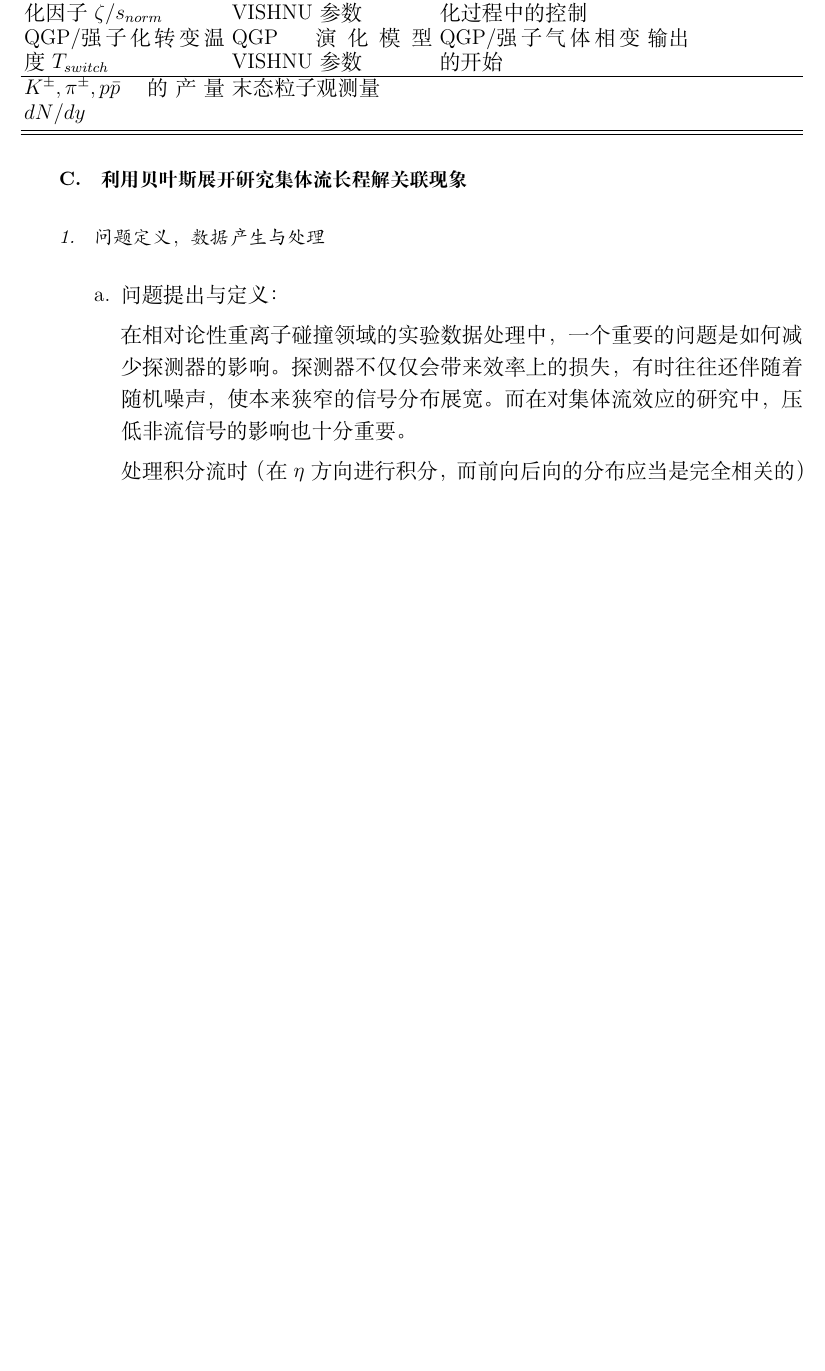
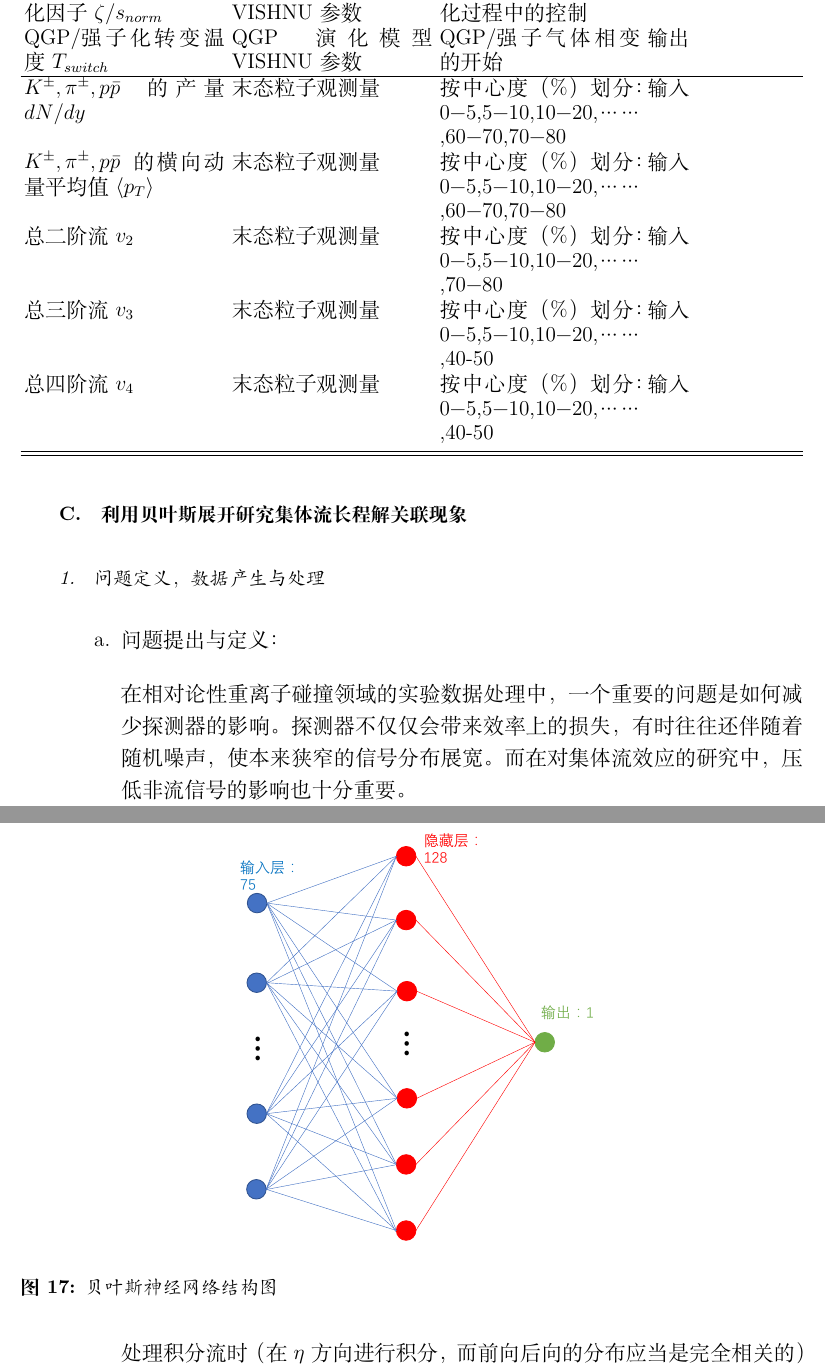
Before and after one commit to DickyChant/UndergraduateResearch, a LaTeX paper (mpltx_win7.tex): part of page 21 of 25 before the commit and two parts of pages 21 and 22 of 26 after it, the two joined at a grey line, cut so that both start at the same text, the shorter picture padded with empty space. The pictures show the PDF file mpltx_win7.pdf that the author committed with the source.

Commit message:
15.19:00

```diff
--- a/mpltx_win7.tex
+++ b/mpltx_win7.tex
@@ -586,9 +586,17 @@ QGP剪切粘滞系数斜率$\eta/s_{slope}$&QGP演化模型VISHNU参数&描述QG
 QGP体粘滞系数规范化因子$\zeta/s_{norm}$&QGP演化模型VISHNU参数&QGP体粘滞系数在演化过程中的控制&输出\\
 QGP/强子化转变温度$T_{switch}$&QGP演化模型VISHNU参数&QGP/强子气体相变的开始&输出\\
 \colrule
-$K^{\pm},\pi^{\pm},p\bar{p}$的产量$dN/dy$&末态粒子观测量&
-
+$K^{\pm},\pi^{\pm},p\bar{p}$的产量$dN/dy$&末态粒子观测量&按中心度（\%）划分：0−5,5−10,10−20,……,60−70,70−80&输入\\
+$K^{\pm},\pi^{\pm},p\bar{p}$的横向动量平均值$\langle p_{T}\rangle$&末态粒子观测量&按中心度（\%）划分：0−5,5−10,10−20,……,60−70,70−80&输入\\
+总二阶流$v_2$&末态粒子观测量&按中心度（\%）划分：0−5,5−10,10−20,……,70−80&输入\\
+总三阶流$v_3$&末态粒子观测量&按中心度（\%）划分：0−5,5−10,10−20,……,40-50&输入\\
+总四阶流$v_4$&末态粒子观测量&按中心度（\%）划分：0−5,5−10,10−20,……,40-50&输入\\
 \end{tabular}
 \end{ruledtabular}
 \end{table}
+\begin{figure}[t]
+\centering
+\includegraphics[width=0.5\textwidth]{bnn}
+\caption{贝叶斯神经网络结构图\label{fig:bnn}}%
+\end{figure}
 \subsubsection{结果与分析}
```
Also changed, not shown: bnn.pdf (added), mpltx_win7.pdf, mpltx_win7.tex (3 more changed lines), 3 other files.
